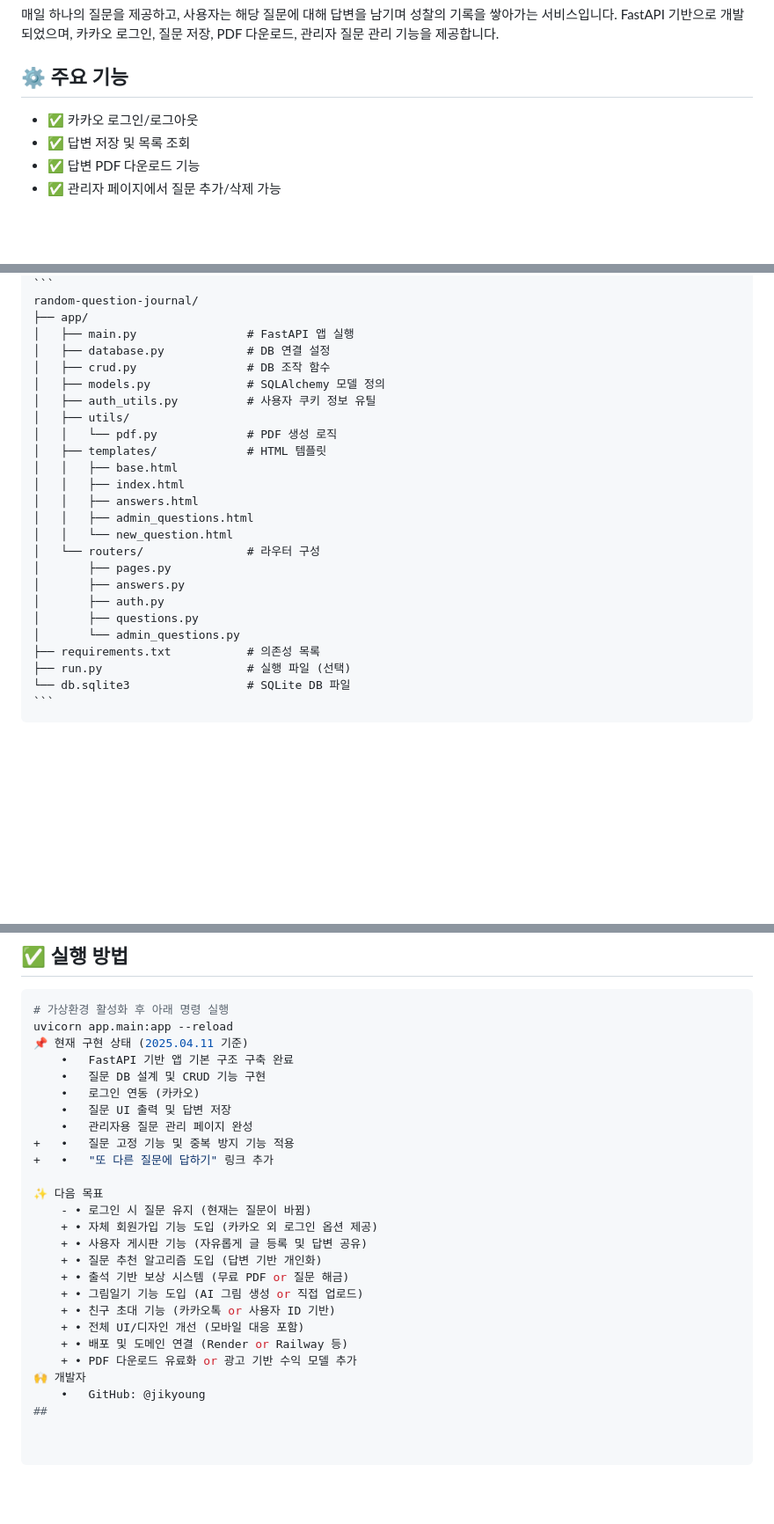
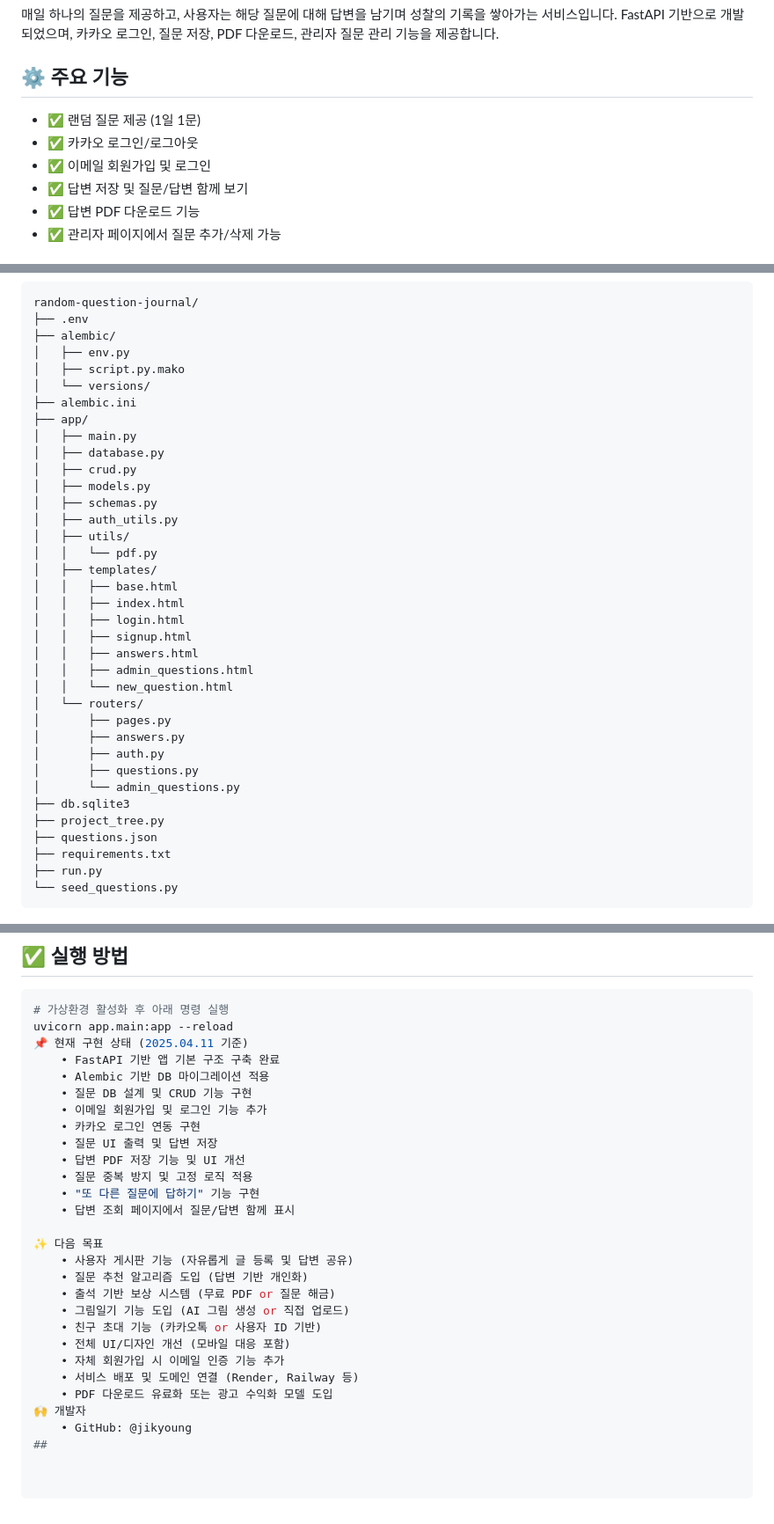
Before and after one commit to jikyoung/random-question-journal, a Markdown page: README.md, 3 parts joined by grey strips. Shown: that part at 88% size. GitHub-like rendering; blank space fills up the shorter version.

Commit message:
📝 README 최신화 및 기능 구현 정리

````diff
--- a/README.md
+++ b/README.md
@@ -5,9 +5,10 @@
 FastAPI 기반으로 개발되었으며, 카카오 로그인, 질문 저장, PDF 다운로드, 관리자 질문 관리 기능을 제공합니다.
 
 ## ⚙️ 주요 기능
-<!-- - ✅ 랜덤 질문 제공 (1일 1문) -->
+- ✅ 랜덤 질문 제공 (1일 1문)
 - ✅ 카카오 로그인/로그아웃
-- ✅ 답변 저장 및 목록 조회
+- ✅ 이메일 회원가입 및 로그인
+- ✅ 답변 저장 및 질문/답변 함께 보기
 - ✅ 답변 PDF 다운로드 기능
 - ✅ 관리자 페이지에서 질문 추가/삭제 가능
 
@@ -20,26 +21,38 @@ FastAPI 기반으로 개발되었으며, 카카오 로그인, 질문 저장, PDF
 ```
 random-question-journal/
+├── .env
+├── alembic/
+│   ├── env.py
+│   ├── script.py.mako
+│   └── versions/
+├── alembic.ini
 ├── app/
-│   ├── main.py                # FastAPI 앱 실행
-│   ├── database.py            # DB 연결 설정
-│   ├── crud.py                # DB 조작 함수
-│   ├── models.py              # SQLAlchemy 모델 정의
-│   ├── auth_utils.py          # 사용자 쿠키 정보 유틸
+│   ├── main.py
+│   ├── database.py
+│   ├── crud.py
+│   ├── models.py
+│   ├── schemas.py
+│   ├── auth_utils.py
 │   ├── utils/
-│   │   └── pdf.py             # PDF 생성 로직
-│   ├── templates/             # HTML 템플릿
+│   │   └── pdf.py
+│   ├── templates/
 │   │   ├── base.html
 │   │   ├── index.html
+│   │   ├── login.html
+│   │   ├── signup.html
 │   │   ├── answers.html
 │   │   ├── admin_questions.html
 │   │   └── new_question.html
-│   └── routers/               # 라우터 구성
+│   └── routers/
 │       ├── pages.py
 │       ├── answers.py
 │       ├── auth.py
 │       ├── questions.py
 │       └── admin_questions.py
-├── requirements.txt           # 의존성 목록
-├── run.py                     # 실행 파일 (선택)
-└── db.sqlite3                 # SQLite DB 파일
+├── db.sqlite3
+├── project_tree.py
+├── questions.json
+├── requirements.txt
+├── run.py
+└── seed_questions.py
 ```
@@ -50,25 +62,27 @@ random-question-journal/
 # 가상환경 활성화 후 아래 명령 실행
 uvicorn app.main:app --reload
 📌 현재 구현 상태 (2025.04.11 기준)
-	•	FastAPI 기반 앱 기본 구조 구축 완료
-	•	질문 DB 설계 및 CRUD 기능 구현
-	•	로그인 연동 (카카오)
-	•	질문 UI 출력 및 답변 저장
-	•	관리자용 질문 관리 페이지 완성
-+	•	질문 고정 기능 및 중복 방지 기능 적용
-+	•	"또 다른 질문에 답하기" 링크 추가
+	• FastAPI 기반 앱 기본 구조 구축 완료
+	• Alembic 기반 DB 마이그레이션 적용
+	• 질문 DB 설계 및 CRUD 기능 구현
+	• 이메일 회원가입 및 로그인 기능 추가
+	• 카카오 로그인 연동 구현
+	• 질문 UI 출력 및 답변 저장
+	• 답변 PDF 저장 기능 및 UI 개선
+	• 질문 중복 방지 및 고정 로직 적용
+	• "또 다른 질문에 답하기" 기능 구현
+	• 답변 조회 페이지에서 질문/답변 함께 표시
 
 ✨ 다음 목표
-	- • 로그인 시 질문 유지 (현재는 질문이 바뀜)
-	+ • 자체 회원가입 기능 도입 (카카오 외 로그인 옵션 제공)
-	+ • 사용자 게시판 기능 (자유롭게 글 등록 및 답변 공유)
-	+ • 질문 추천 알고리즘 도입 (답변 기반 개인화)
-	+ • 출석 기반 보상 시스템 (무료 PDF or 질문 해금)
-	+ • 그림일기 기능 도입 (AI 그림 생성 or 직접 업로드)
-	+ • 친구 초대 기능 (카카오톡 or 사용자 ID 기반)
-	+ • 전체 UI/디자인 개선 (모바일 대응 포함)
-	+ • 배포 및 도메인 연결 (Render or Railway 등)
-	+ • PDF 다운로드 유료화 or 광고 기반 수익 모델 추가
+	• 사용자 게시판 기능 (자유롭게 글 등록 및 답변 공유)
+	• 질문 추천 알고리즘 도입 (답변 기반 개인화)
+	• 출석 기반 보상 시스템 (무료 PDF or 질문 해금)
+	• 그림일기 기능 도입 (AI 그림 생성 or 직접 업로드)
+	• 친구 초대 기능 (카카오톡 or 사용자 ID 기반)
+	• 전체 UI/디자인 개선 (모바일 대응 포함)
+	• 자체 회원가입 시 이메일 인증 기능 추가
+	• 서비스 배포 및 도메인 연결 (Render, Railway 등)
+	• PDF 다운로드 유료화 또는 광고 수익화 모델 도입
 🙌 개발자
-	•	GitHub: @jikyoung
+	• GitHub: @jikyoung
 ##
````
Also changed, not shown: other parts of README.md (+1 -2 lines).
